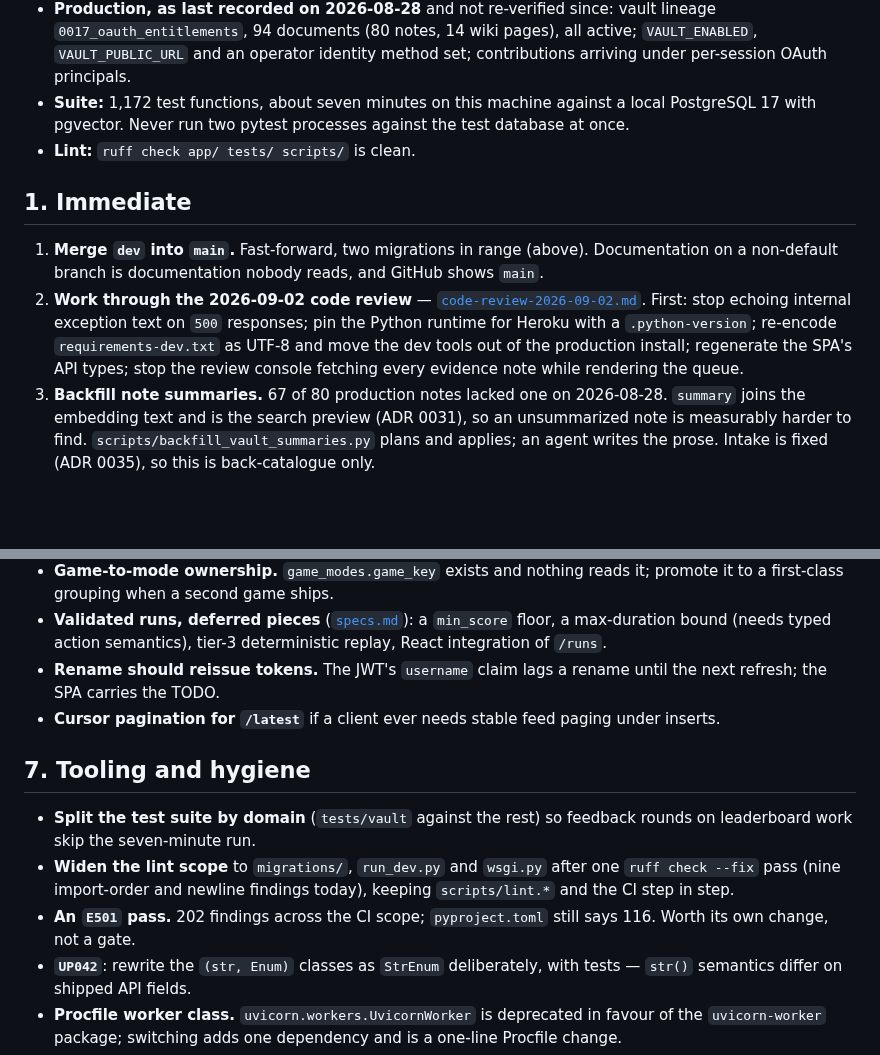
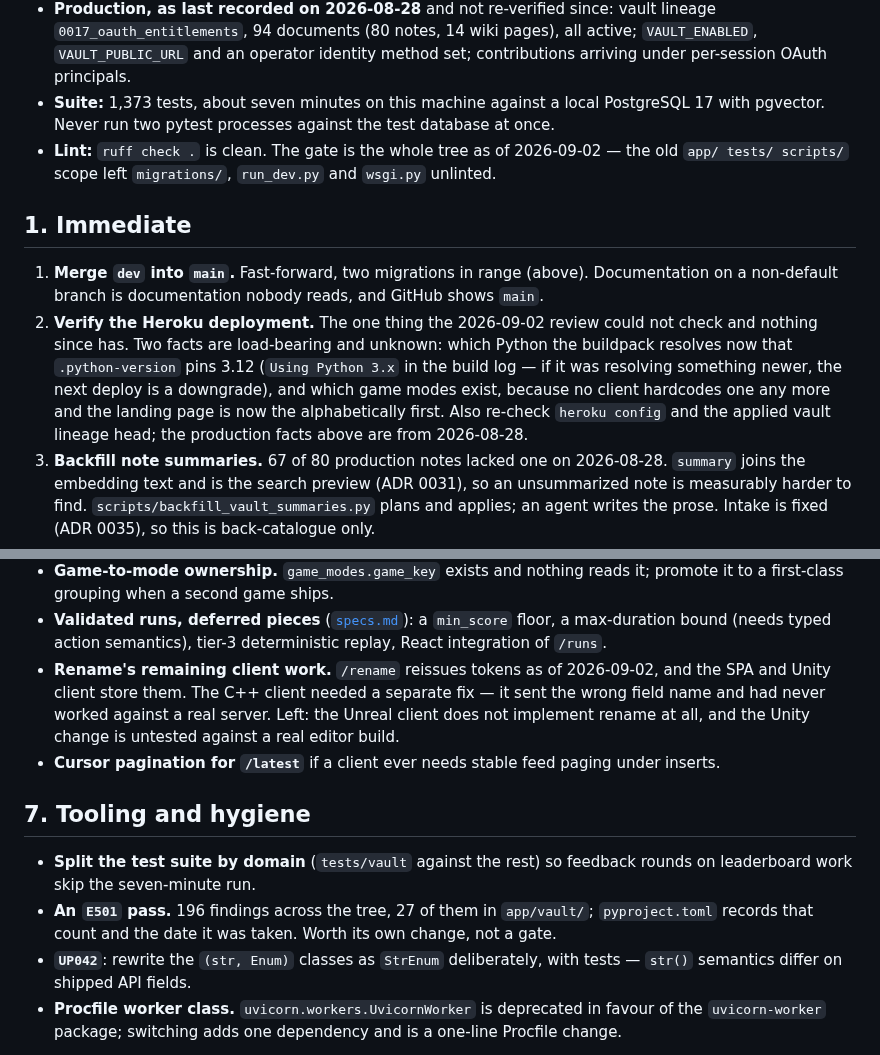
Before and after one commit to EricMay256/HighScoreServer, a Markdown page: docs/NEXT-STEPS.md, 2 parts joined by grey strips. GitHub-like rendering; blank space fills up the shorter version.

Commit message:
Remove completed work from the roadmap and correct its state block
Four stale claims, all of the same kind: the roadmap described this branch's
own finished work as pending, so the next contributor would have walked back
through it.

- The "Immediate" item listing five code-review fixes to make first. All are
  done. Replaced with the item that actually is next and is genuinely
  unknown: verifying the Heroku deployment -- the Python the buildpack
  resolves now that `.python-version` pins 3.12, and which game modes exist
  now that no client hardcodes one and the landing page is the alphabetically
  first.
- "Rename should reissue tokens." It does. Rewritten as the client work that
  is actually left: Unreal implements no rename, and the Unity change has not
  been built in a real editor.
- "Widen the lint scope." Done; the bullet is removed.
- The E501 count said 202 against a pyproject that said 116; both numbers
  were wrong. It is 196 over the whole tree, and pyproject now carries that
  figure with the date it was measured.

The state block's suite count and lint command were stale in the same way as
the handoff's: 1,373 tests, `ruff check .`.

Flagged by Copilot on PR #24.

Co-Authored-By: Claude Opus 5 <noreply@anthropic.com>
Claude-Session: https://claude.ai/code/session_01JrvjXL9xmw1jehCi8cr2xs

```diff
--- a/docs/NEXT-STEPS.md
+++ b/docs/NEXT-STEPS.md
@@ -26,23 +26,26 @@ Historical handoffs are under [`archive/`](archive/README.md).
   pages), all active; `VAULT_ENABLED`, `VAULT_PUBLIC_URL` and an operator
   identity method set; contributions arriving under per-session OAuth
   principals.
-- **Suite:** 1,172 test functions, about seven minutes on this machine against
-  a local PostgreSQL 17 with pgvector. Never run two pytest processes against
-  the test database at once.
-- **Lint:** `ruff check app/ tests/ scripts/` is clean.
+- **Suite:** 1,373 tests, about seven minutes on this machine against a local
+  PostgreSQL 17 with pgvector. Never run two pytest processes against the test
+  database at once.
+- **Lint:** `ruff check .` is clean. The gate is the whole tree as of
+  2026-09-02 — the old `app/ tests/ scripts/` scope left `migrations/`,
+  `run_dev.py` and `wsgi.py` unlinted.
 
 ## 1. Immediate
 
 1. **Merge `dev` into `main`.** Fast-forward, two migrations in range (above).
    Documentation on a non-default branch is documentation nobody reads, and
    GitHub shows `main`.
-2. **Work through the 2026-09-02 code review** —
-   [`code-review-2026-09-02.md`](code-review-2026-09-02.md). First: stop echoing
-   internal exception text on `500` responses; pin the Python runtime for
-   Heroku with a `.python-version`; re-encode `requirements-dev.txt` as UTF-8 and
-   move the dev tools out of the production install; regenerate the SPA's API
-   types; stop the review console fetching every evidence note while rendering
-   the queue.
+2. **Verify the Heroku deployment.** The one thing the 2026-09-02 review could
+   not check and nothing since has. Two facts are load-bearing and unknown:
+   which Python the buildpack resolves now that `.python-version` pins 3.12
+   (`Using Python 3.x` in the build log — if it was resolving something newer,
+   the next deploy is a downgrade), and which game modes exist, because no
+   client hardcodes one any more and the landing page is now the
+   alphabetically first. Also re-check `heroku config` and the applied vault
+   lineage head; the production facts above are from 2026-08-28.
 3. **Backfill note summaries.** 67 of 80 production notes lacked one on
    2026-08-28. `summary` joins the embedding text and is the search preview
    (ADR 0031), so an unsummarized note is measurably harder to find.
@@ -162,8 +165,11 @@ The largest remaining vault feature. The plan is
 - **Validated runs, deferred pieces** ([`specs.md`](specs.md)): a `min_score`
   floor, a max-duration bound (needs typed action semantics), tier-3
   deterministic replay, React integration of `/runs`.
-- **Rename should reissue tokens.** The JWT's `username` claim lags a rename
-  until the next refresh; the SPA carries the TODO.
+- **Rename's remaining client work.** `/rename` reissues tokens as of
+  2026-09-02, and the SPA and Unity client store them. The C++ client needed a
+  separate fix — it sent the wrong field name and had never worked against a
+  real server. Left: the Unreal client does not implement rename at all, and
+  the Unity change is untested against a real editor build.
 - **Cursor pagination for `/latest`** if a client ever needs stable feed paging
   under inserts.
 
@@ -171,11 +177,9 @@ The largest remaining vault feature. The plan is
 
 - **Split the test suite by domain** (`tests/vault` against the rest) so
   feedback rounds on leaderboard work skip the seven-minute run.
-- **Widen the lint scope** to `migrations/`, `run_dev.py` and `wsgi.py` after
-  one `ruff check --fix` pass (nine import-order and newline findings today),
-  keeping `scripts/lint.*` and the CI step in step.
-- **An `E501` pass.** 202 findings across the CI scope; `pyproject.toml` still
-  says 116. Worth its own change, not a gate.
+- **An `E501` pass.** 196 findings across the tree, 27 of them in
+  `app/vault/`; `pyproject.toml` records that count and the date it was taken.
+  Worth its own change, not a gate.
 - **`UP042`**: rewrite the `(str, Enum)` classes as `StrEnum` deliberately, with
   tests — `str()` semantics differ on shipped API fields.
 - **Procfile worker class.** `uvicorn.workers.UvicornWorker` is deprecated in
```
